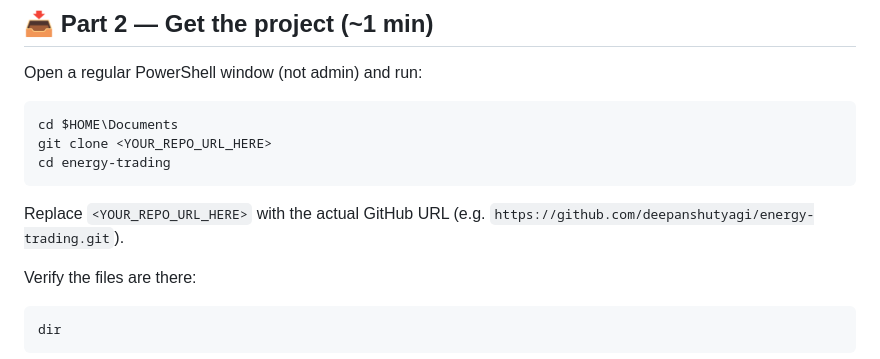
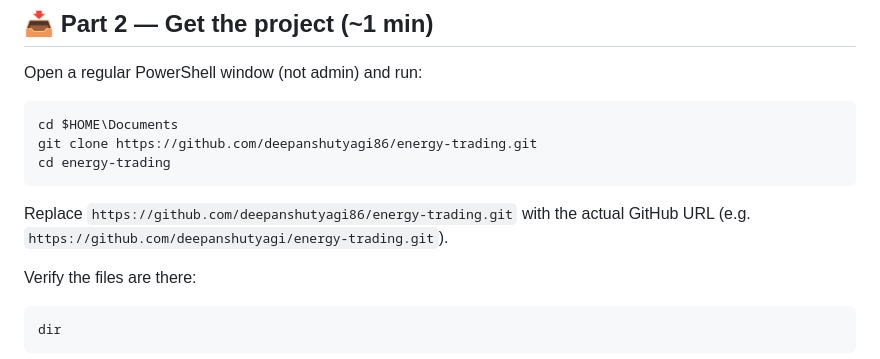
Before and after one commit to deepanshutyagi86/energy-trading, a Markdown page: window-setup.md, the part around the change. Drawn GitHub-style.

Commit message:
adding repo

````diff
--- a/window-setup.md
+++ b/window-setup.md
@@ -43,11 +43,11 @@ Open a regular PowerShell window (not admin) and run:
 
 ```powershell
 cd $HOME\Documents
-git clone <YOUR_REPO_URL_HERE>
+git clone https://github.com/deepanshutyagi86/energy-trading.git
 cd energy-trading
 ```
 
-Replace `<YOUR_REPO_URL_HERE>` with the actual GitHub URL (e.g. `https://github.com/deepanshutyagi/energy-trading.git`).
+Replace `https://github.com/deepanshutyagi86/energy-trading.git` with the actual GitHub URL (e.g. `https://github.com/deepanshutyagi/energy-trading.git`).
 
 Verify the files are there:
 ```powershell
````
